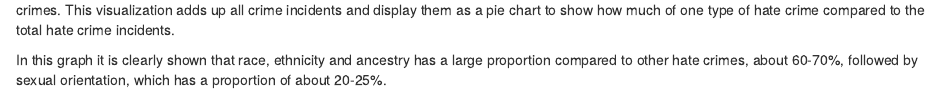
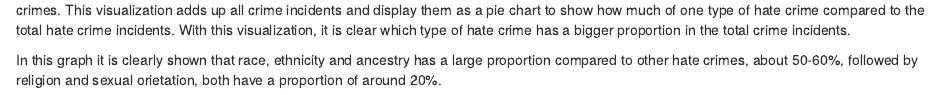
Before and after one commit to EshwarX/Crime-Data-Analysis, an R Markdown document (exploratoryAnalysis/index.Rmd): the page in a window 1100 px wide, from 3420 px down. Rendered offline with R 4.5, knitr and Pandoc, with nearby package versions; some code elsewhere in the file could not run offline.

Commit message:
Update index.Rmd

````diff
--- a/exploratoryAnalysis/index.Rmd
+++ b/exploratoryAnalysis/index.Rmd
@@ -45,6 +45,6 @@ source("PieChart.R")
 pie_chart_hate_crime
 ```
 
-The purpose of this chart was to demonstrate how much **proportion** each hate crime category takes places withn the records of US 2019 hate crimes. This visualization adds up all crime incidents and display them as a pie chart to show how much of one type of hate crime compared to the total hate crime incidents.
+The purpose of this chart was to demonstrate how much **proportion** each hate crime category takes places withn the records of US 2019 hate crimes. This visualization adds up all crime incidents and display them as a pie chart to show how much of one type of hate crime compared to the total hate crime incidents. With this visualization, it is clear which type of hate crime has a bigger proportion in the total crime incidents.
 
-In this graph it is clearly shown that race, ethnicity and ancestry has a large proportion compared to other hate crimes, about 60-70%, followed by sexual orientation, which has a proportion of about 20-25%.
+In this graph it is clearly shown that race, ethnicity and ancestry has a large proportion compared to other hate crimes, about 50-60%, followed by religion and sexual orietation, both have a proportion of around 20%.
````
